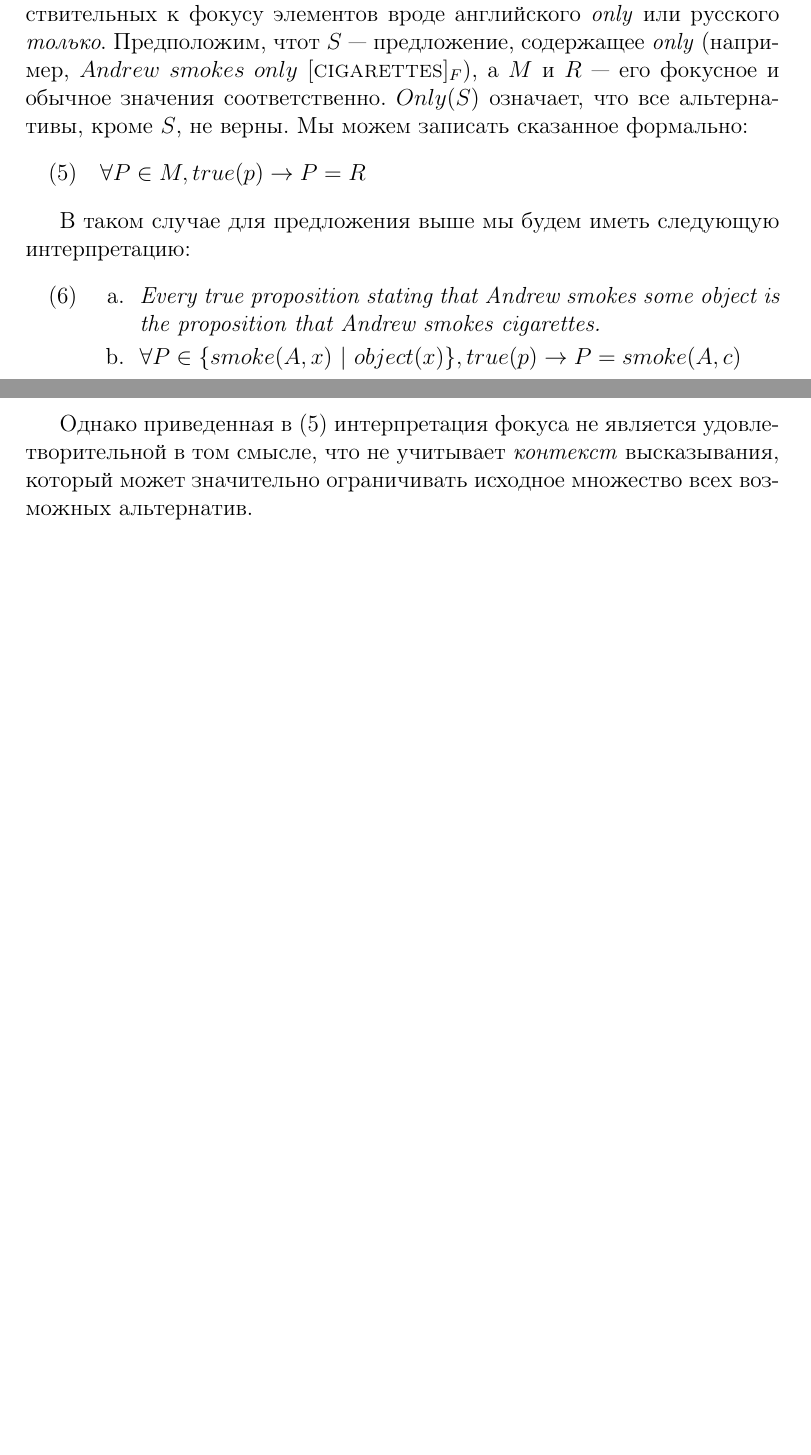
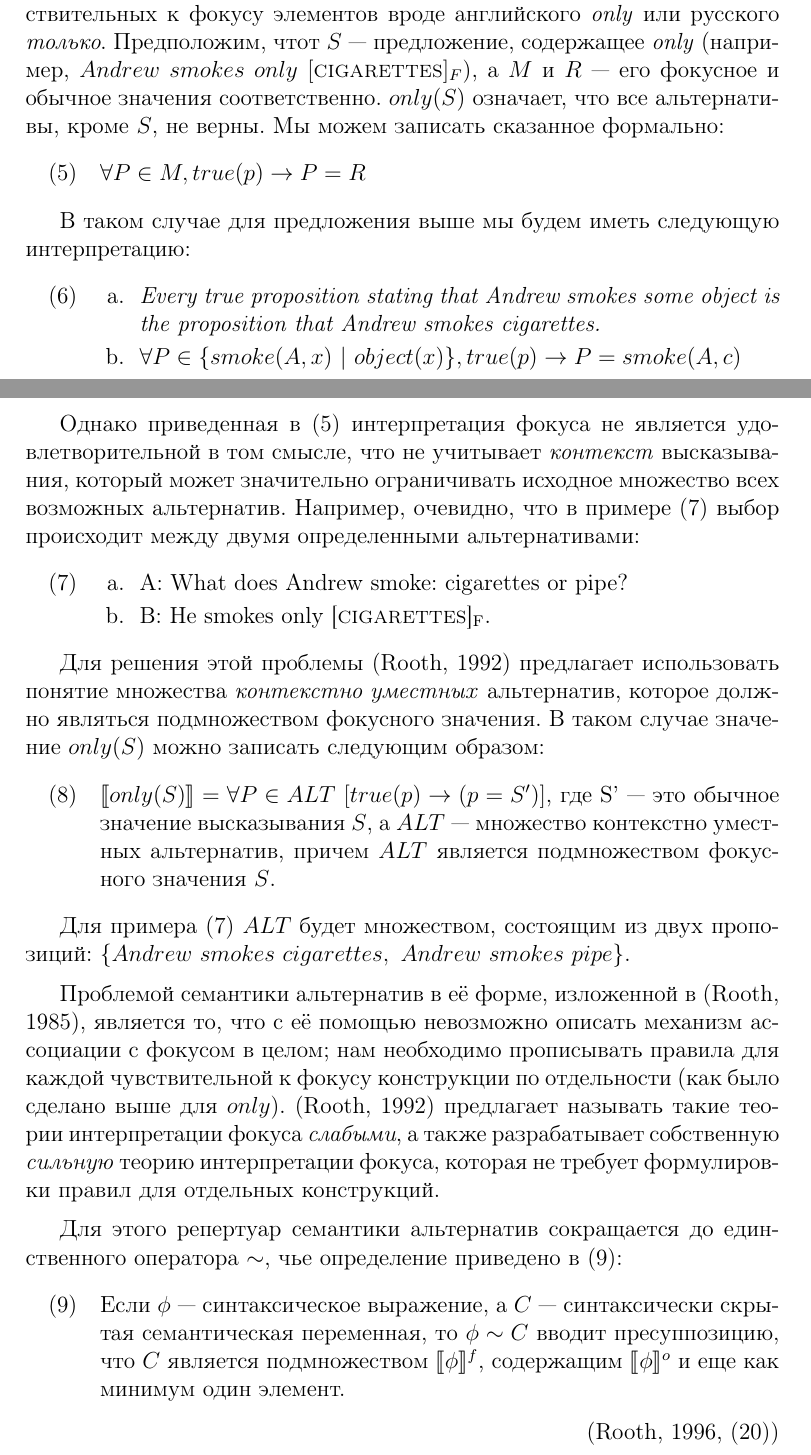
Before and after one commit to zavgorodnii/masters, a LaTeX thesis (zavgorodny_diplom.tex): two parts of pages 5 and 6 of 7 before the commit and two parts of pages 5 and 6 of 8 after it, joined at a grey line, cut so that both start at the same text, the shorter picture padded with empty space. Compiled offline with pdfLaTeX.

Commit message:
strong focus

```diff
--- a/zavgorodny_diplom.tex
+++ b/zavgorodny_diplom.tex
@@ -177,7 +177,7 @@
 
 \medskip
 
-Понятие фокусного значения используется для интерпретации чувствительных к фокусу элементов вроде английского \textit{only} или русского \textit{только}. Предположим, чтот $ S $ --- предложение, содержащее \textit{only} (например, $ Andrew\ smokes\ only\ [\textsc{cigarettes}]_{F} $), а $ M $ и $ R $ --- его фокусное и обычное значения соответственно. $ Only(S) $ означает, что все альтернативы, кроме $ S $, не верны. Мы можем записать сказанное формально:
+Понятие фокусного значения используется для интерпретации чувствительных к фокусу элементов вроде английского \textit{only} или русского \textit{только}. Предположим, чтот $ S $ --- предложение, содержащее \textit{only} (например, $ Andrew\ smokes\ only\ [\textsc{cigarettes}]_{F} $), а $ M $ и $ R $ --- его фокусное и обычное значения соответственно. $ only(S) $ означает, что все альтернативы, кроме $ S $, не верны. Мы можем записать сказанное формально:
 
 \begin{exe}
     \ex \label{simpleAlternatives} $ \forall P \in M, true(p) \rightarrow P = R $
@@ -192,9 +192,35 @@
     \end{xlist}
 \end{exe}
 
-Однако приведенная в (\ref{simpleAlternatives}) интерпретация фокуса не является удовлетворительной в том смысле, что не учитывает \textit{контекст} высказывания, который может значительно ограничивать исходное множество всех возможных альтернатив.
+Однако приведенная в (\ref{simpleAlternatives}) интерпретация фокуса не является удовлетворительной в том смысле, что не учитывает \textit{контекст} высказывания, который может значительно ограничивать исходное множество всех возможных альтернатив. Например, очевидно, что в примере (\ref{restrictedAlternatives}) выбор происходит между двумя определенными альтернативами:
+
+\begin{exe}
+    \ex \begin{xlist} \label{restrictedAlternatives}
+        \ex A: What does Andrew smoke: cigarettes or pipe?
+        \ex B: He smokes only [\textsc{cigarettes}]\textsubscript{F}.
+    \end{xlist}
+\end{exe}
+
+Для решения этой проблемы \citep{rooth1992theory} предлагает использовать понятие множества \textit{контекстно уместных} альтернатив, которое должно являться подмножеством фокусного значения. В таком случае значение $ only(S) $ можно записать следующим образом:
+
+\begin{exe}
+    \ex \label{salientAlternatives}
+        $ \llbracket only(S) \rrbracket = \forall P \in ALT\ [true(p) \rightarrow (p = S')] $, где S' --- это обычное значение высказывания $ S $, а $ ALT $ --- множество контекстно уместных альтернатив, причем $ ALT $ является подмножеством фокусного значения $ S $.
+\end{exe}
+
+Для примера (\ref{restrictedAlternatives}) $ ALT $ будет множеством, состоящим из двух пропозиций: $ \{ Andrew\ smokes\ cigarettes,\ Andrew\ smokes\ pipe \} $.
 
 \medskip
+
+Проблемой семантики альтернатив в её форме, изложенной в \citep{rooth1985association}, является то, что с её помощью невозможно описать механизм ассоциации с фокусом в целом; нам необходимо прописывать правила для каждой чувствительной к фокусу конструкции по отдельности (как было сделано выше для $ only $). \citep{rooth1992theory} предлагает называть такие теории интерпретации фокуса \textit{слабыми}, а также разрабатывает собственную \textit{сильную} теорию интерпретации фокуса, которая не требует формулировки правил для отдельных конструкций.
+
+\medskip
+
+Для этого репертуар семантики альтернатив сокращается до единственного оператора $ \sim $, чье определение приведено в (\ref{tildaOperator}):
+
+\begin{exe}
+    \ex \label{tildaOperator} Если $ \phi $ --- синтаксическое выражение, а $ C $ --- синтаксически скрытая семантическая переменная, то $ \phi \sim C $ вводит пресуппозицию, что $ C $ является подмножеством $ \llbracket \phi \rrbracket^{f} $, содержащим $ \llbracket \phi \rrbracket^{o} $ и еще как минимум один элемент. \flushright{\citep[(20)]{rooth1996focus}}
+\end{exe}
 
 \subsubsection{Структурированные значения \citep{Cresswell1985}} \label{structuredMeanings}
 
```
Also changed, not shown: zavgorodny_diplom.pdf.
